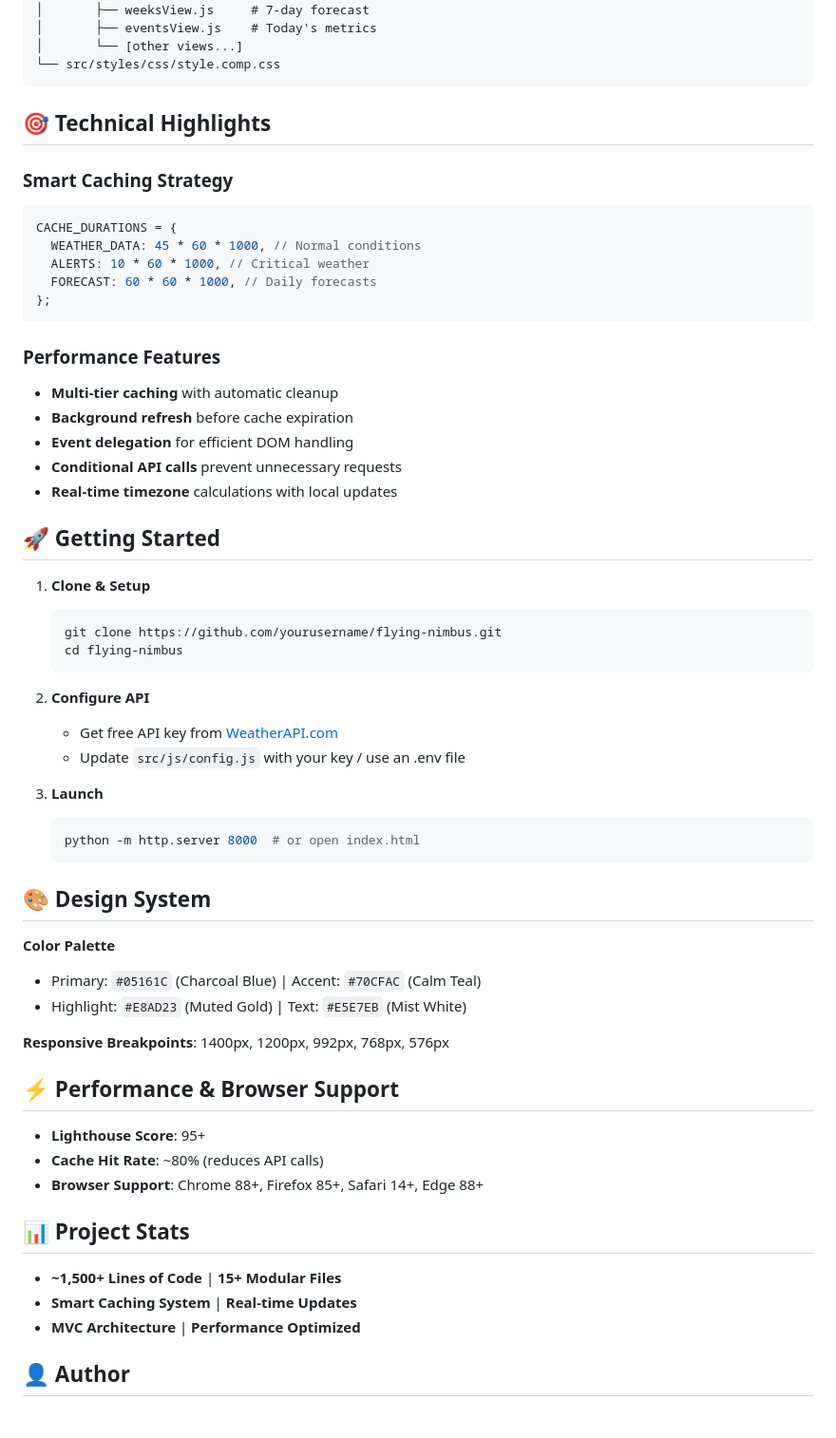
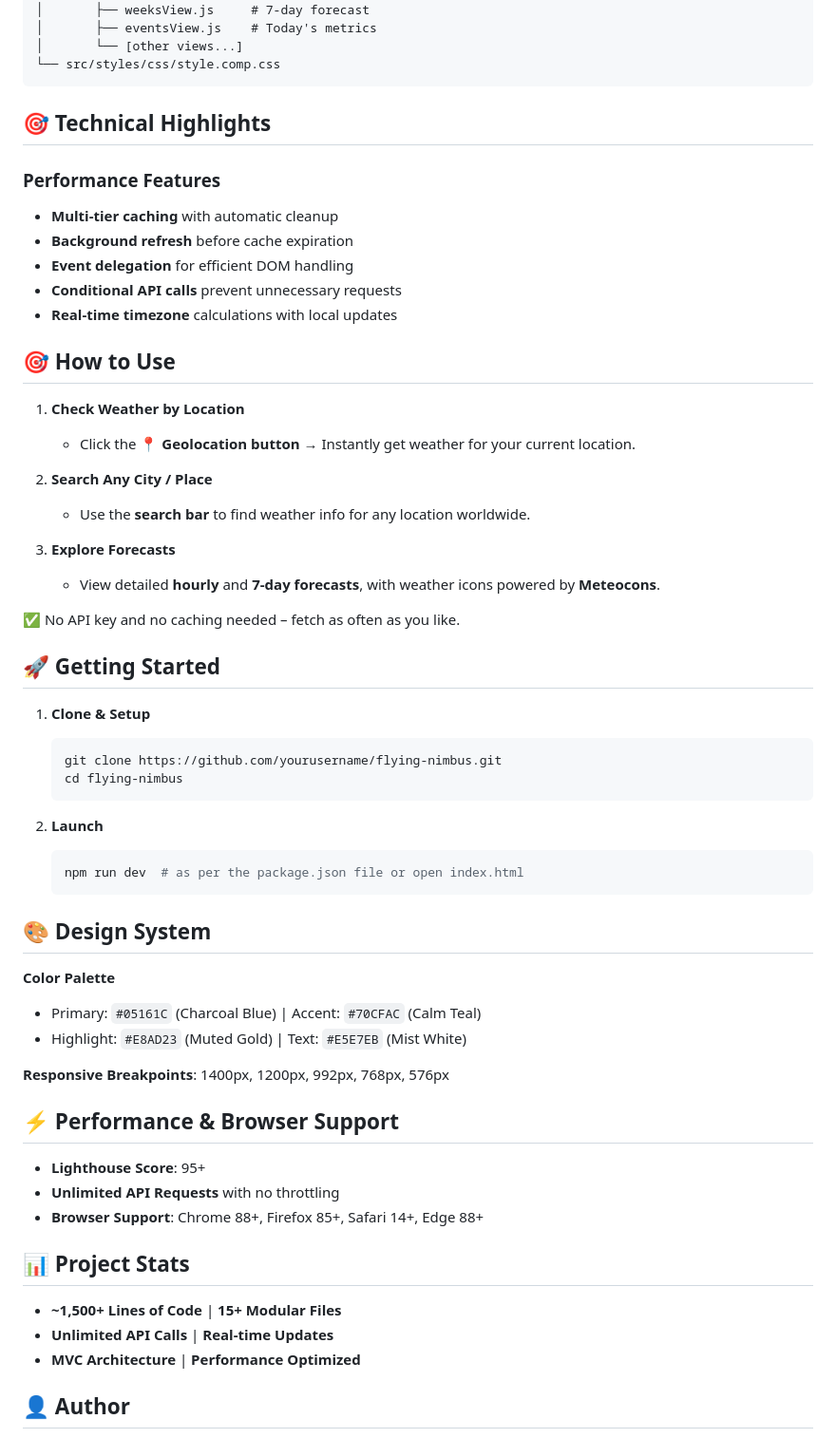
Before and after one commit to Ashwik-Dev/Flying-Nimbus, a Markdown page: README.md, the part around one of its changes. Shown at 95% size. GitHub-like rendering.

````diff
--- a/README.md
+++ b/README.md
@@ -42,16 +56,6 @@ flying-nimbus/
 
 ## 🎯 Technical Highlights
 
-### Smart Caching Strategy
-
-```javascript
-CACHE_DURATIONS = {
-  WEATHER_DATA: 45 * 60 * 1000, // Normal conditions
-  ALERTS: 10 * 60 * 1000, // Critical weather
-  FORECAST: 60 * 60 * 1000, // Daily forecasts
-};
-```
-
 ### Performance Features
 
 - **Multi-tier caching** with automatic cleanup
@@ -59,6 +63,21 @@ CACHE_DURATIONS = {
 - **Event delegation** for efficient DOM handling
 - **Conditional API calls** prevent unnecessary requests
 - **Real-time timezone** calculations with local updates
+
+## 🎯 How to Use
+
+1. **Check Weather by Location**
+
+   - Click the **📍 Geolocation button** → Instantly get weather for your current location.
+
+2. **Search Any City / Place**
+
+   - Use the **search bar** to find weather info for any location worldwide.
+
+3. **Explore Forecasts**
+   - View detailed **hourly** and **7-day forecasts**, with weather icons powered by **Meteocons**.
+
+✅ No API key and no caching needed – fetch as often as you like.
 
 ## 🚀 Getting Started
 
@@ -69,14 +88,9 @@ CACHE_DURATIONS = {
    cd flying-nimbus
    ```
 
-2. **Configure API**
-
-   - Get free API key from [WeatherAPI.com](https://weatherapi.com)
-   - Update `src/js/config.js` with your key / use an .env file
-
-3. **Launch**
+2. **Launch**
    ```bash
-   python -m http.server 8000  # or open index.html
+   npm run dev  # as per the package.json file or open index.html
    ```
 
 ## 🎨 Design System
@@ -91,13 +105,13 @@ CACHE_DURATIONS = {
 ## ⚡ Performance & Browser Support
 
 - **Lighthouse Score**: 95+
-- **Cache Hit Rate**: ~80% (reduces API calls)
+- **Unlimited API Requests** with no throttling
 - **Browser Support**: Chrome 88+, Firefox 85+, Safari 14+, Edge 88+
 
 ## 📊 Project Stats
 
 - **~1,500+ Lines of Code** | **15+ Modular Files**
-- **Smart Caching System** | **Real-time Updates**
+- **Unlimited API Calls** | **Real-time Updates**
 - **MVC Architecture** | **Performance Optimized**
 
 ## 👤 Author
````
Also changed, not shown: other parts of README.md (+18 -4 lines), src/screenshots/home.png (added), src/screenshots/search.png (added), src/screenshots/small-screen.png (added), 14 other files.
